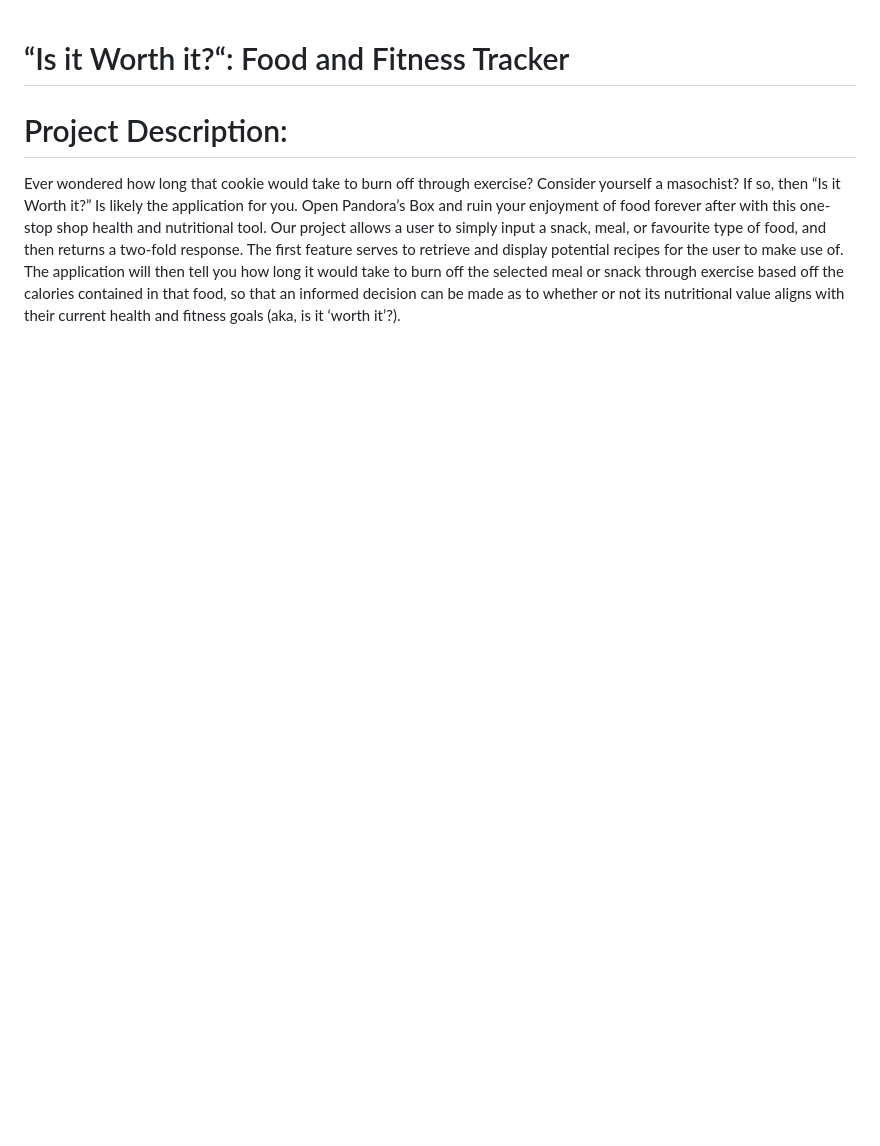
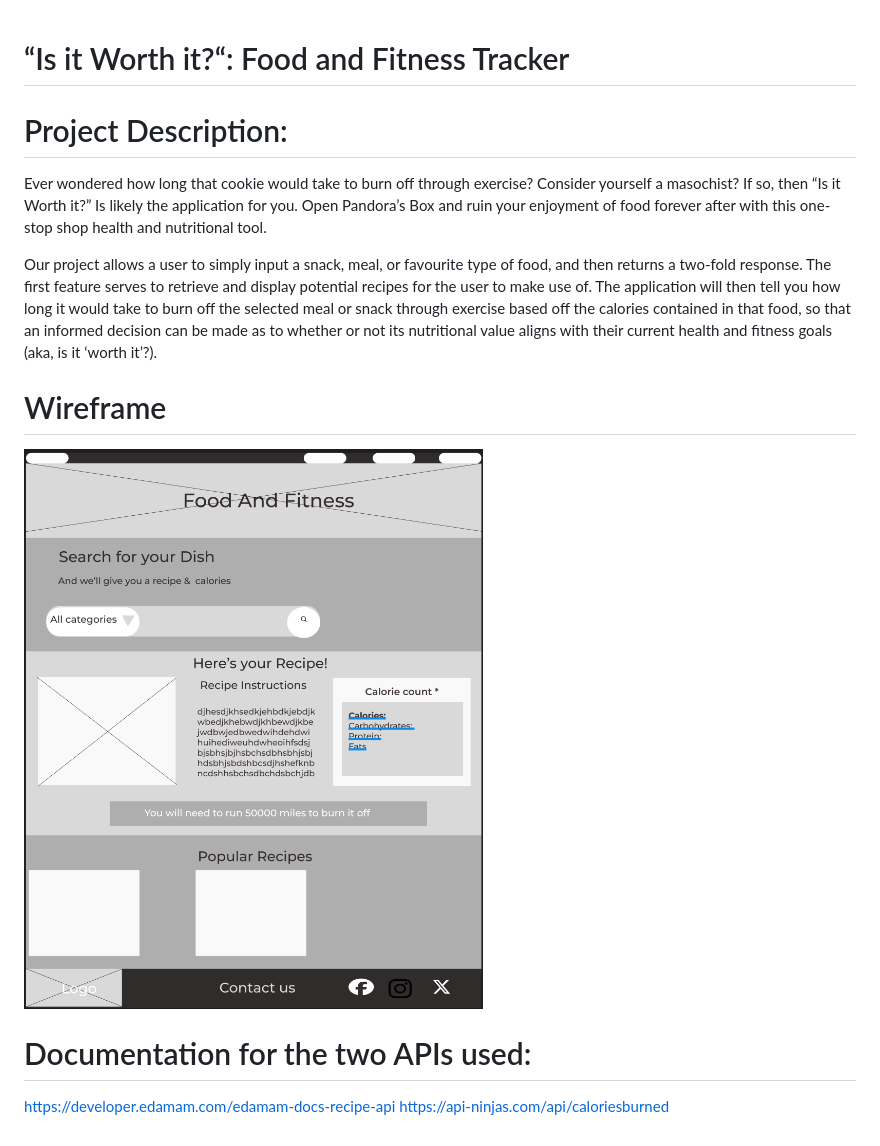
Before and after one commit to TP4458/Is-It-Worth-It-Food-and-Fitness-Tracker, a Markdown page: README.md, the part around the change. Rendered like a GitHub page; pictures changed too: assets/images/Wireframe.png (added); blank space fills up the shorter version.

Commit message:
Added Wireframe & links to both APIs documentation in readme

```diff
--- a/README.md
+++ b/README.md
@@ -3,4 +3,14 @@
 # Project Description:
 
 Ever wondered how long that cookie would take to burn off through exercise? Consider yourself a masochist? If so, then “Is it Worth it?” Is likely the application for you. Open Pandora’s Box and ruin your enjoyment of food forever after with this one-stop shop health and nutritional tool.
+
 Our project allows a user to simply input a snack, meal, or favourite type of food, and then returns a two-fold response. The first feature serves to retrieve and display potential recipes for the user to make use of. The application will then tell you how long it would take to burn off the selected meal or snack through exercise based off the calories contained in that food, so that an informed decision can be made as to whether or not its nutritional value aligns with their current health and fitness goals (aka, is it ‘worth it’?).
+
+# Wireframe
+
+![img](./assets/images/Wireframe.png)
+
+# Documentation for the two APIs used:
+
+https://developer.edamam.com/edamam-docs-recipe-api
+https://api-ninjas.com/api/caloriesburned
```
Also changed, not shown: 2 other files.
